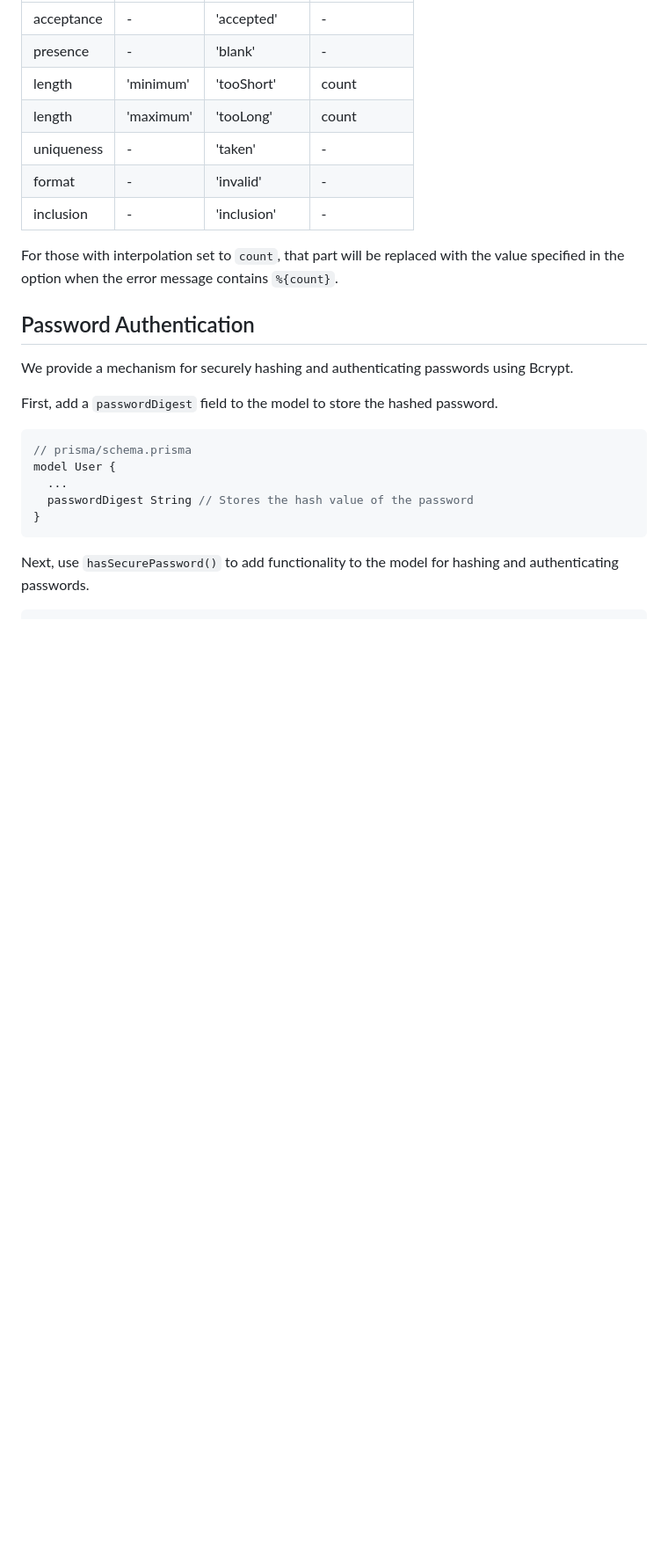
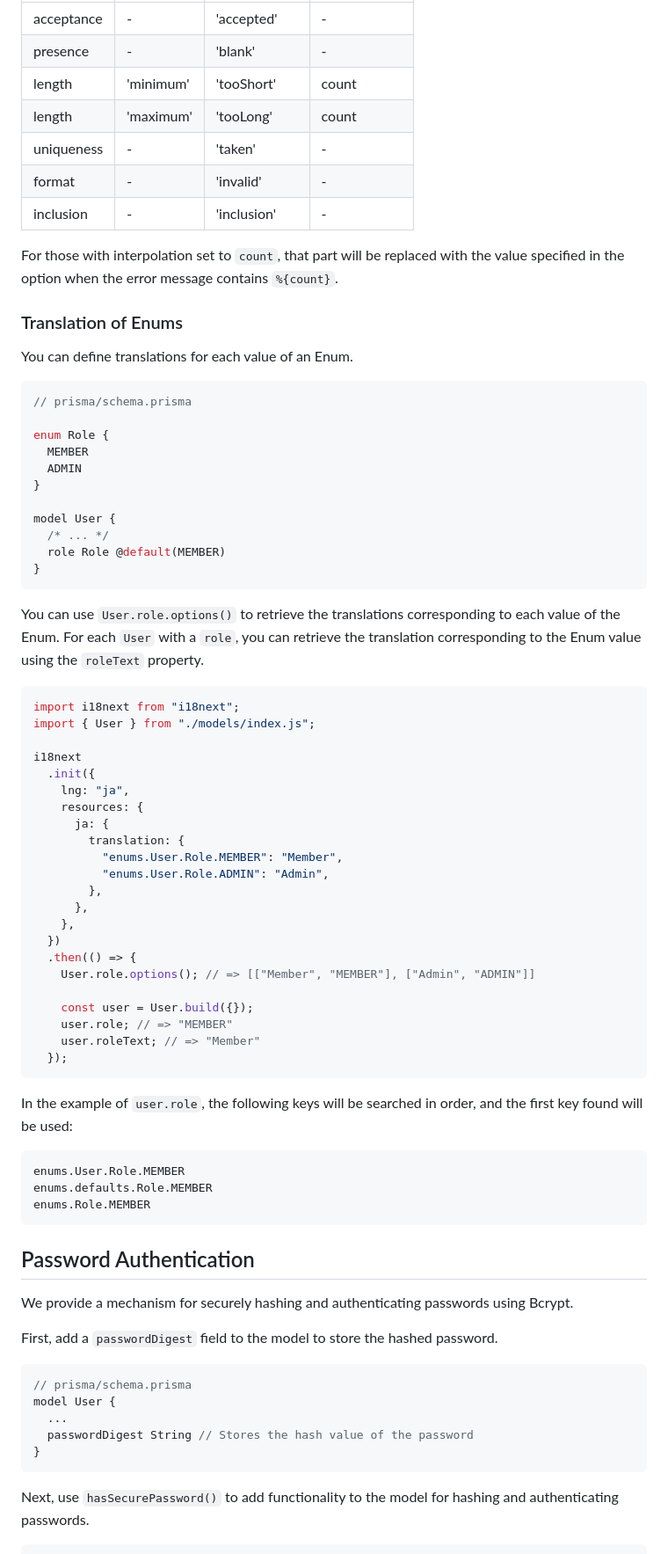
Before and after one commit to koyopro/accella, a Markdown page: packages/accel-record/README.md, the part around the change. Shown at 88% size. Drawn GitHub-style; blank space fills up the shorter version.

````diff
--- a/packages/accel-record/README.md
+++ b/packages/accel-record/README.md
@@ -1266,6 +1266,60 @@ The message keys corresponding to each validation are as follows:
 
 For those with interpolation set to `count`, that part will be replaced with the value specified in the option when the error message contains `%{count}`.
 
+### Translation of Enums
+
+You can define translations for each value of an Enum.
+
+```ts
+// prisma/schema.prisma
+
+enum Role {
+  MEMBER
+  ADMIN
+}
+
+model User {
+  /* ... */
+  role Role @default(MEMBER)
+}
+```
+
+You can use `User.role.options()` to retrieve the translations corresponding to each value of the Enum.
+For each `User` with a `role`, you can retrieve the translation corresponding to the Enum value using the `roleText` property.
+
+```ts
+import i18next from "i18next";
+import { User } from "./models/index.js";
+
+i18next
+  .init({
+    lng: "ja",
+    resources: {
+      ja: {
+        translation: {
+          "enums.User.Role.MEMBER": "Member",
+          "enums.User.Role.ADMIN": "Admin",
+        },
+      },
+    },
+  })
+  .then(() => {
+    User.role.options(); // => [["Member", "MEMBER"], ["Admin", "ADMIN"]]
+
+    const user = User.build({});
+    user.role; // => "MEMBER"
+    user.roleText; // => "Member"
+  });
+```
+
+In the example of `user.role`, the following keys will be searched in order, and the first key found will be used:
+
+```
+enums.User.Role.MEMBER
+enums.defaults.Role.MEMBER
+enums.Role.MEMBER
+```
+
 ## Password Authentication
 
 We provide a mechanism for securely hashing and authenticating passwords using Bcrypt.
````
Also changed, not shown: packages/accel-record/README-ja.md (+54 -0 lines).
